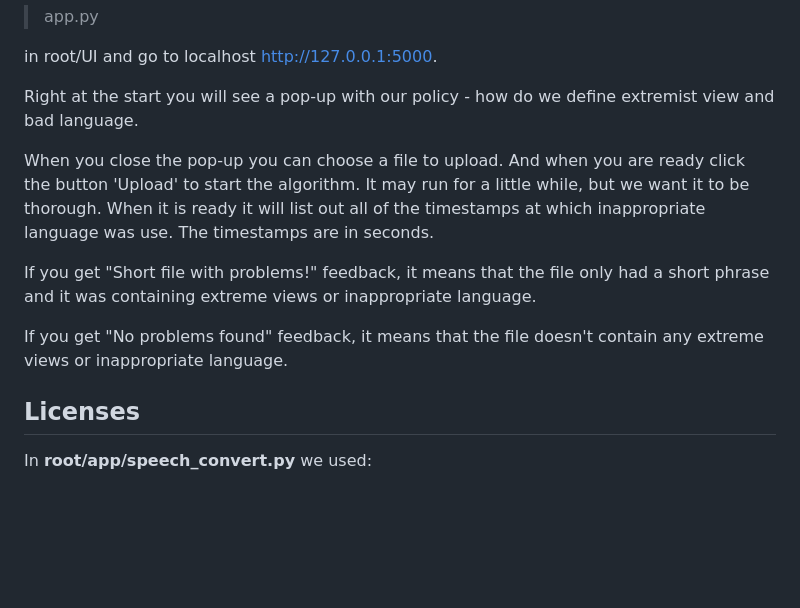
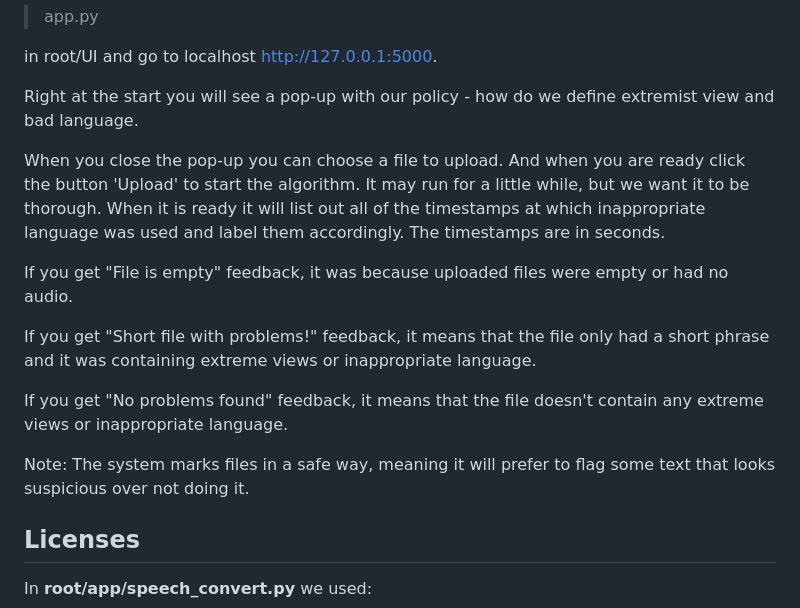
Before and after one commit to Afonso-Nobre/Extreme-Challenge---JunctionX, a Markdown page: README.md, the part around the change. Drawn GitHub-style; blank space fills up the shorter version.

Commit message:
feedback of the system clarified

```diff
--- a/README.md
+++ b/README.md
@@ -22,11 +22,15 @@ in root/UI and go to localhost http://127.0.0.1:5000.
 
 Right at the start you will see a pop-up with our policy - how do we define extremist view and bad language.
 
-When you close the pop-up you can choose a file to upload. And when you are ready click the button 'Upload' to start the algorithm. It may run for a little while, but we want it to be thorough. When it is ready it will list out all of the timestamps at which inappropriate language was use. The timestamps are in seconds.
+When you close the pop-up you can choose a file to upload. And when you are ready click the button 'Upload' to start the algorithm. It may run for a little while, but we want it to be thorough. When it is ready it will list out all of the timestamps at which inappropriate language was used and label them accordingly. The timestamps are in seconds.
+
+If you get "File is empty" feedback, it was because uploaded files were empty or had no audio.
 
 If you get "Short file with problems!" feedback, it means that the file only had a short phrase and it was containing extreme views or inappropriate language.
 
 If you get "No problems found" feedback, it means that the file doesn't contain any extreme views or inappropriate language.
+
+Note: The system marks files in a safe way, meaning it will prefer to flag some text that looks suspicious over not doing it.
 
 ## Licenses
 
```
